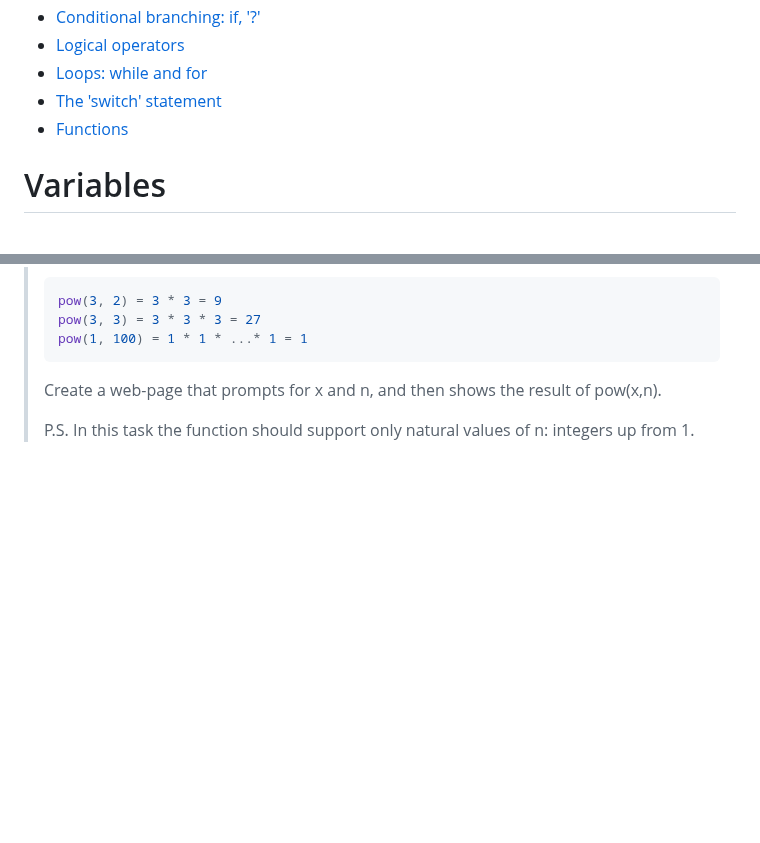
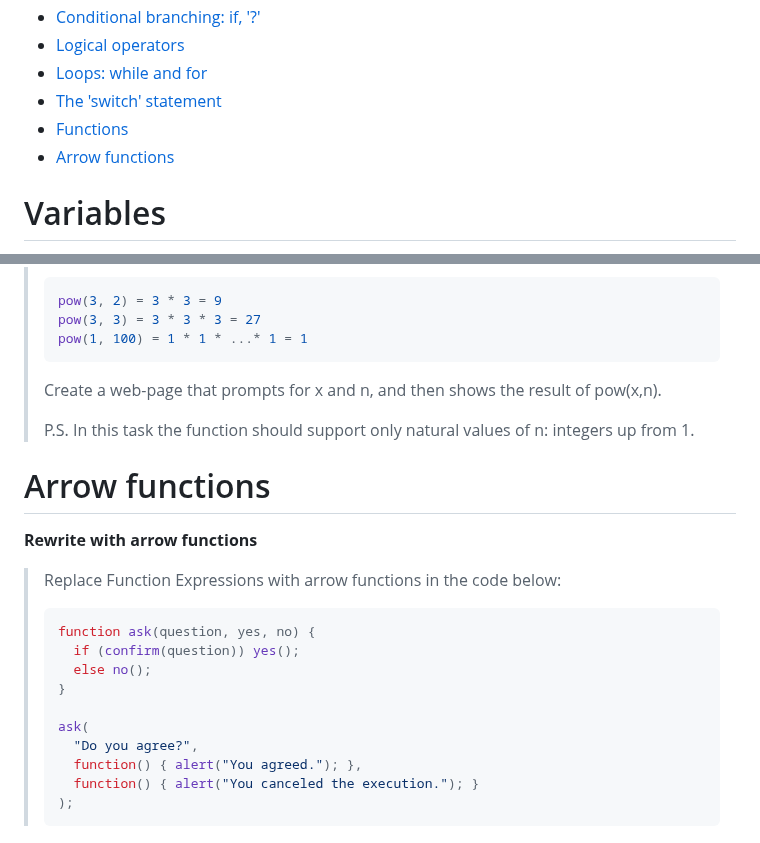
Before and after one commit to p2635/modern-js-tutorial, a Markdown page: Part1.md, 2 parts joined by grey strips. Drawn GitHub-style; blank space fills up the shorter version.

Commit message:
Add arrow function task

````diff
--- a/Part1.md
+++ b/Part1.md
@@ -11,6 +11,7 @@
 - [Loops: while and for](#loops-while-and-for)
 - [The 'switch' statement](#the-switch-statement)
 - [Functions](#functions)
+- [Arrow functions](#arrow-functions)
 
 # Variables
 
@@ -682,3 +683,22 @@ function min (a, b){
 > Create a web-page that prompts for x and n, and then shows the result of pow(x,n).
 >
 > P.S. In this task the function should support only natural values of n: integers up from 1.
+
+# Arrow functions
+
+**Rewrite with arrow functions**
+
+> Replace Function Expressions with arrow functions in the code below:
+>
+> ```js
+> function ask(question, yes, no) {
+>   if (confirm(question)) yes();
+>   else no();
+> }
+>
+> ask(
+>   "Do you agree?",
+>   function() { alert("You agreed."); },
+>   function() { alert("You canceled the execution."); }
+> );
+> ```
````
